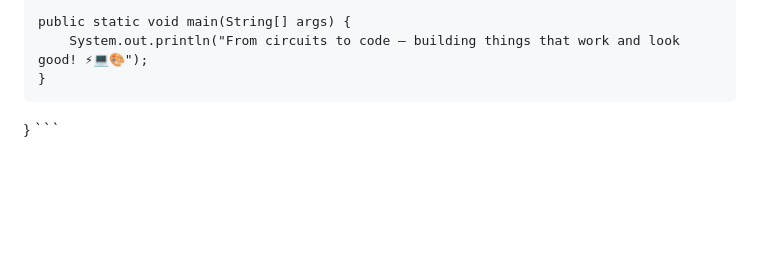
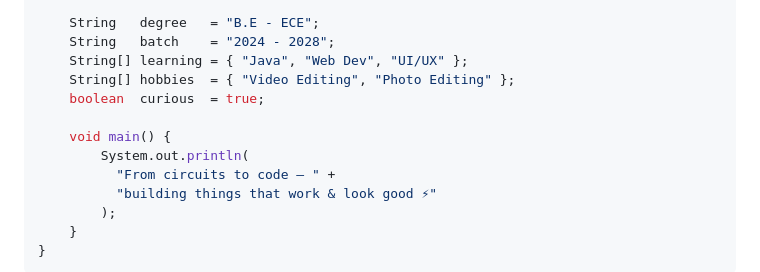
Before and after one commit to jaswanth-jas/jaswanth-jas, a Markdown page: README.md, the part around one of its changes. GitHub-like rendering; blank space fills up the shorter version.

````diff
--- a/README.md
+++ b/README.md
@@ -24,7 +21,16 @@ public class Jaswanth {
 
-    public static void main(String[] args) {
-        System.out.println("From circuits to code — building things that work and look good! ⚡💻🎨");
+    String   degree   = "B.E - ECE";
+    String   batch    = "2024 - 2028";
+    String[] learning = { "Java", "Web Dev", "UI/UX" };
+    String[] hobbies  = { "Video Editing", "Photo Editing" };
+    boolean  curious  = true;
+
+    void main() {
+        System.out.println(
+          "From circuits to code — " +
+          "building things that work & look good ⚡"
+        );
     }
 }
-\`\`\`
+```
 
````
Also changed, not shown: other parts of README.md (+27 -12 lines).
